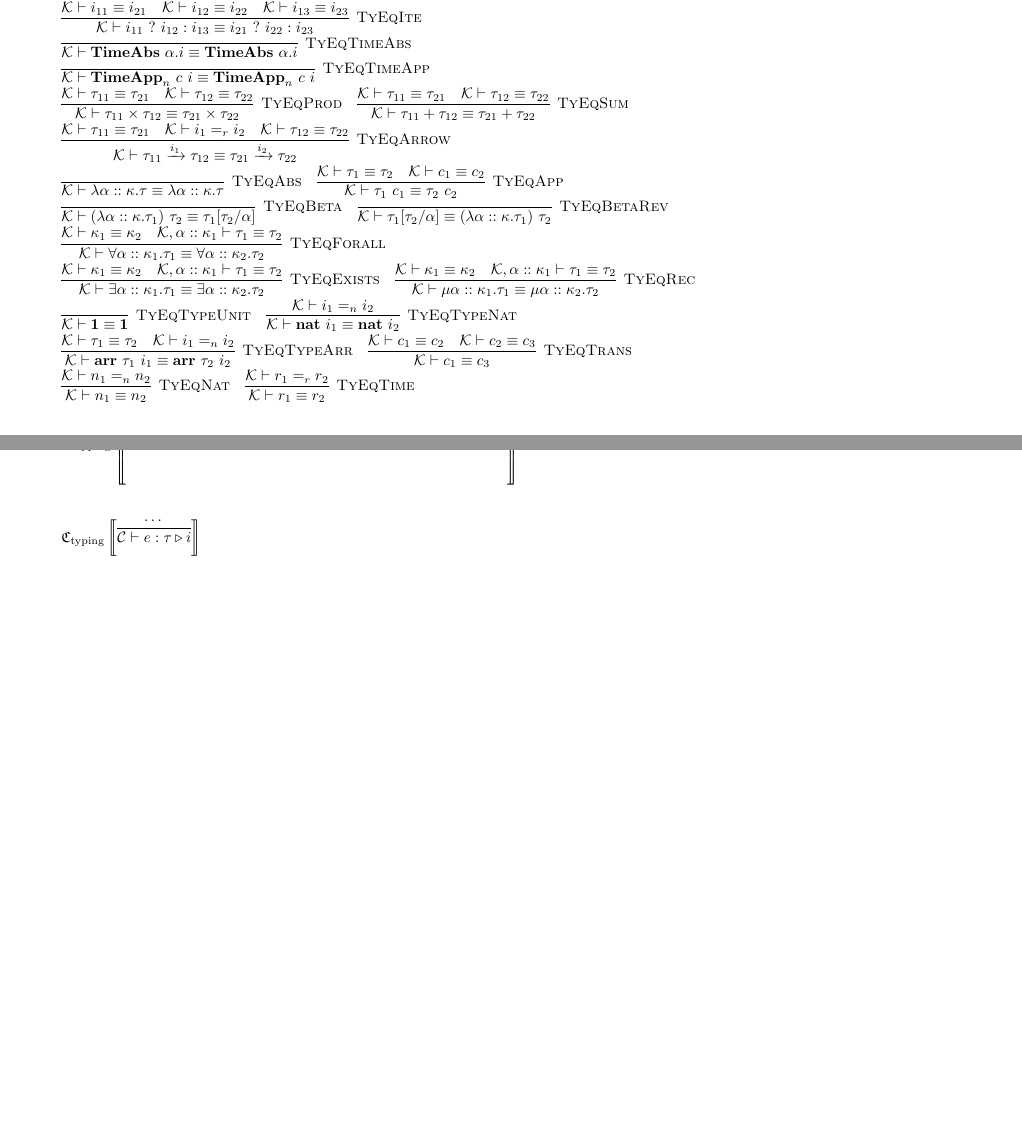
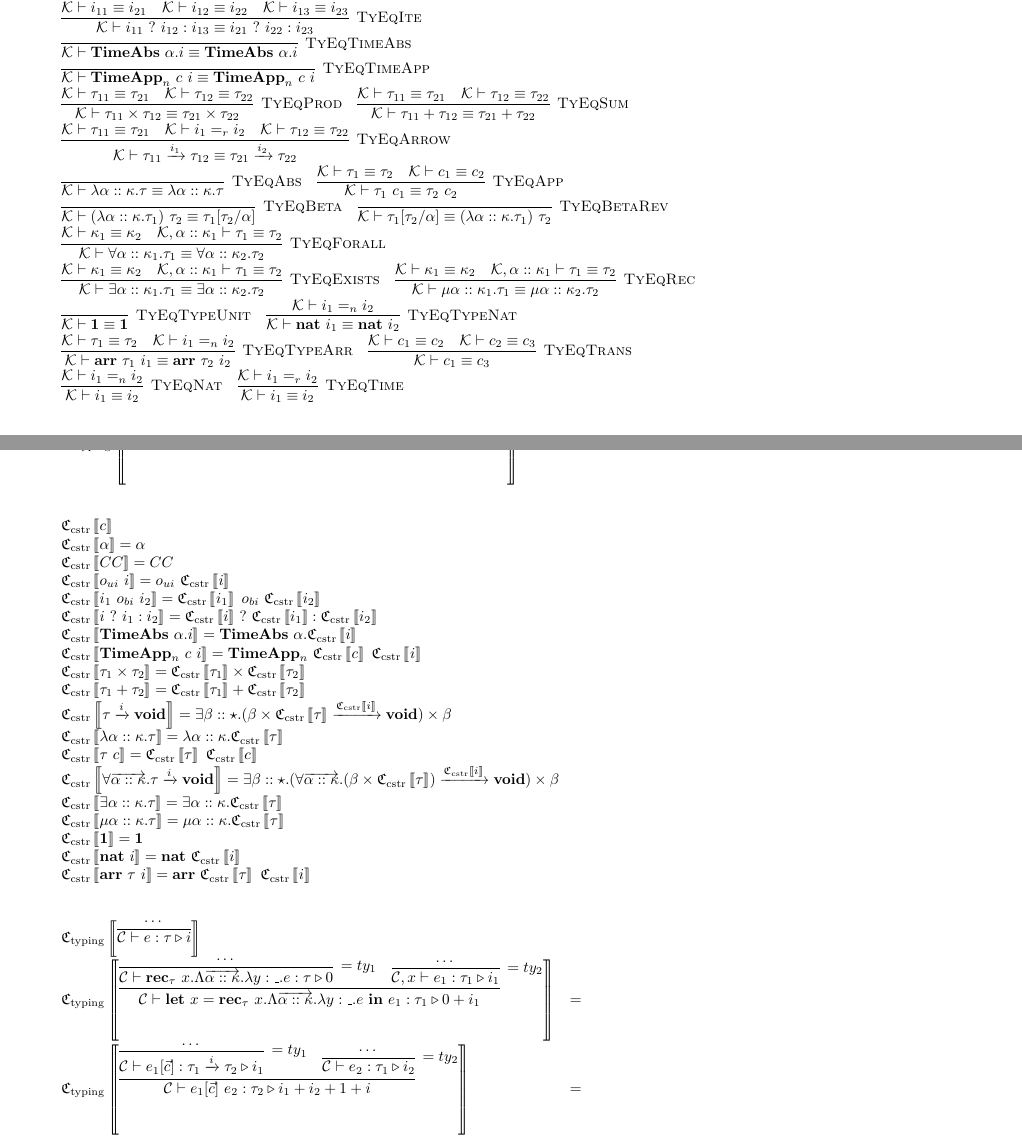
Before and after one commit to mit-plv/timl, a LaTeX document (impl/compiler/formalization/micro-timl.tex): two parts of pages 1 and 4 of 4, joined at a grey line, cut so that both start at the same text, the shorter picture padded with empty space. Compiled offline with pdfLaTeX.

Commit message:
Formalizing CloConv pass

```diff
--- a/impl/compiler/formalization/micro-timl.tex
+++ b/impl/compiler/formalization/micro-timl.tex
@@ -108,8 +108,8 @@
     \infer[\textsc{TyEqTypeNat}]{\mathcal{K} \vdash \mathbf{nat}~i_1 \equiv \mathbf{nat}~i_2}{\mathcal{K} \vdash i_1 =_n i_2} \\
     \infer[\textsc{TyEqTypeArr}]{\mathcal{K} \vdash \mathbf{arr}~\tau_1~i_1 \equiv \mathbf{arr}~\tau_2~i_2}{\mathcal{K} \vdash \tau_1 \equiv \tau_2 & \mathcal{K} \vdash i_1 =_n i_2} \hspace{1em}
     \infer[\textsc{TyEqTrans}]{\mathcal{K} \vdash c_1 \equiv c_3}{\mathcal{K} \vdash c_1 \equiv c_2 & \mathcal{K} \vdash c_2 \equiv c_3} \\
-    \infer[\textsc{TyEqNat}]{\mathcal{K} \vdash n_1 \equiv n_2}{\mathcal{K} \vdash n_1 =_n n_2} \hspace{1em}
-    \infer[\textsc{TyEqTime}]{\mathcal{K} \vdash r_1 \equiv r_2}{\mathcal{K} \vdash r_1 =_r r_2}
+    \infer[\textsc{TyEqNat}]{\mathcal{K} \vdash i_1 \equiv i_2}{\mathcal{K} \vdash i_1 =_n i_2} \hspace{1em}
+    \infer[\textsc{TyEqTime}]{\mathcal{K} \vdash i_1 \equiv i_2}{\mathcal{K} \vdash i_1 =_r i_2}
 \end{array}
 \]
 
@@ -242,8 +244,37 @@
 \]
 
 \[
+\begin{array}{l}
+	\cloc{c} \\
+	\cloc{\alpha} = \alpha \\
+	\cloc{CC} = CC \\
+	\cloc{o_{ui}~i} = o_{ui}~\cloc{i} \\
+	\cloc{i_1~o_{bi}~i_2} = \cloc{i_1}~o_{bi}~\cloc{i_2} \\
+	\cloc{i~?~i_1 : i_2} = \cloc{i}~?~\cloc{i_1} : \cloc{i_2} \\
+	\cloc{\mathbf{TimeAbs}~\alpha.i} = \mathbf{TimeAbs}~\alpha.\cloc{i} \\
+	\cloc{\mathbf{TimeApp}_n~c~i} = \mathbf{TimeApp}_n~\cloc{c}~\cloc{i} \\
+	\cloc{\tau_1 \times \tau_2} = \cloc{\tau_1} \times \cloc{\tau_2} \\
+	\cloc{\tau_1 + \tau_2} = \cloc{\tau_1} + \cloc{\tau_2} \\
+	\cloc{\tau \xrightarrow{i} \mathbf{void}} = \exists \beta :: \star. (\beta \times \cloc{\tau} \xrightarrow{\cloc{i}} \mathbf{void}) \times \beta \\
+	\cloc{\lambda \alpha :: \kappa. \tau} = \lambda \alpha :: \kappa. \cloc{\tau} \\
+	\cloc{\tau~c} = \cloc{\tau}~\cloc{c} \\
+	\cloc{\forall \overrightarrow{\alpha :: \kappa}. \tau \xrightarrow{i} \mathbf{void}} = \exists \beta :: \star. (\forall \overrightarrow{\alpha :: \kappa}. (\beta \times \cloc{\tau}) \xrightarrow{\cloc{i}} \mathbf{void}) \times \beta \\
+	\cloc{\exists \alpha :: \kappa. \tau} = \exists \alpha :: \kappa. \cloc{\tau} \\
+	\cloc{\mu \alpha :: \kappa. \tau} = \mu \alpha :: \kappa. \cloc{\tau} \\
+	\cloc{\mathbf{1}} = \mathbf{1} \\
+	\cloc{\mathbf{nat}~i} = \mathbf{nat}~\cloc{i} \\
+	\cloc{\mathbf{arr}~\tau~i} = \mathbf{arr}~\cloc{\tau}~\cloc{i}
+\end{array}
+\]
+
+\[
 \begin{array}{lcl}
-	\cloconv{\infer{\jty{\mathcal{C}}{e}{\tau}{i}}{\cdots}}
+	\cloty{\infer{\jty{\mathcal{C}}{e}{\tau}{i}}{\cdots}} \\
+
+	\cloty{\infer{\jty{\mathcal{C}}{\mathbf{let}~x=\mathbf{rec}_\tau~x.\Lambda \overrightarrow{\alpha :: \kappa}. \lambda y:\_. e ~\mathbf{in}~e_1}{\tau_1}{0 + i_1}}{\infer[=ty_1]{\jty{\mathcal{C}}{\mathbf{rec}_\tau~x.\Lambda \overrightarrow{\alpha :: \kappa}. \lambda y :
+				\_. e}{\tau}{0}}{\cdots} & \infer[=ty_2]{\jty{\mathcal{C},x}{e_1}{\tau_1}{i_1}}{\cdots}}} & = & \\
+
+	\cloty{\infer{\jty{\mathcal{C}}{e_1[\vec{c}]~e_2}{\tau_2}{i_1+i_2+1+i}}{\infer[=ty_1]{\jty{\mathcal{C}}{e_1[\vec{c}]}{\tau_1 \xrightarrow{i} \tau_2}{i_1}}{\cdots} & \infer[=ty_2]{\jty{\mathcal{C}}{e_2}{\tau_1}{i_2}}{\cdots}}} & = &
 \end{array}
 \]
 
```
Also changed, not shown: impl/compiler/formalization/micro-timl.tex (6 more changed lines).
